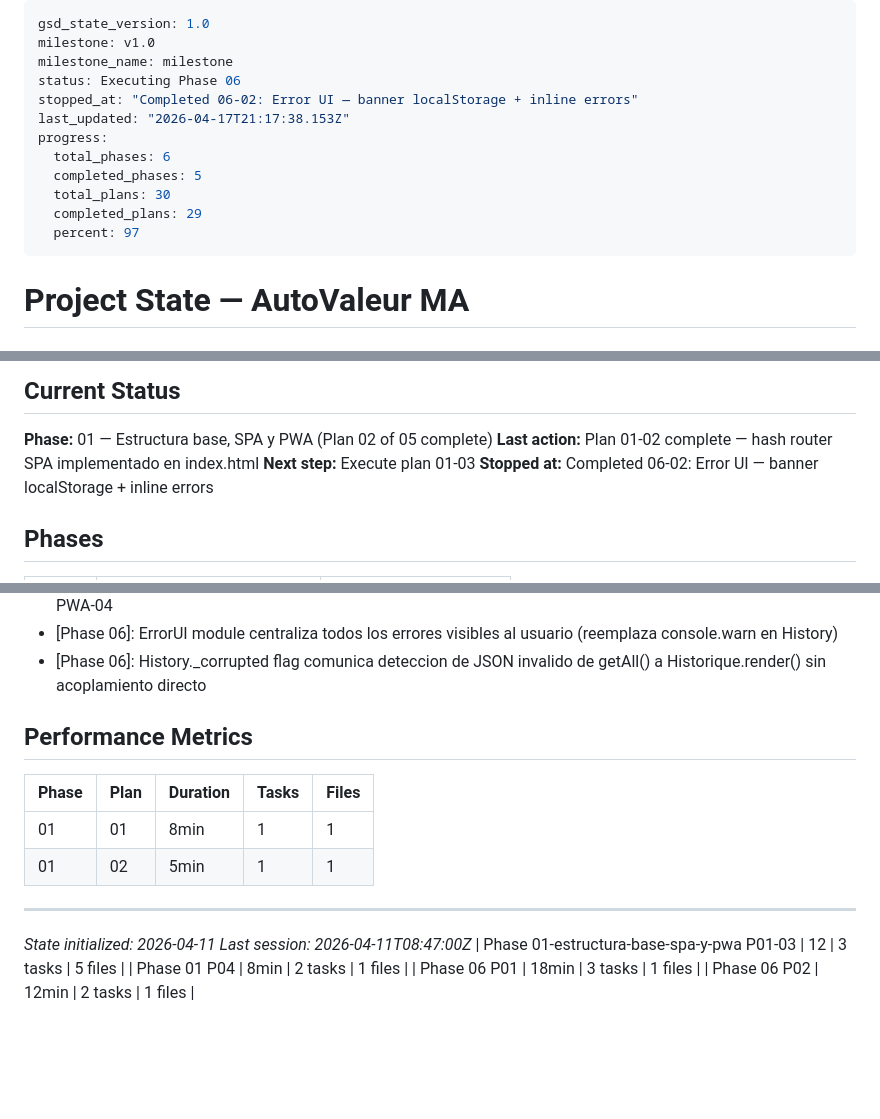
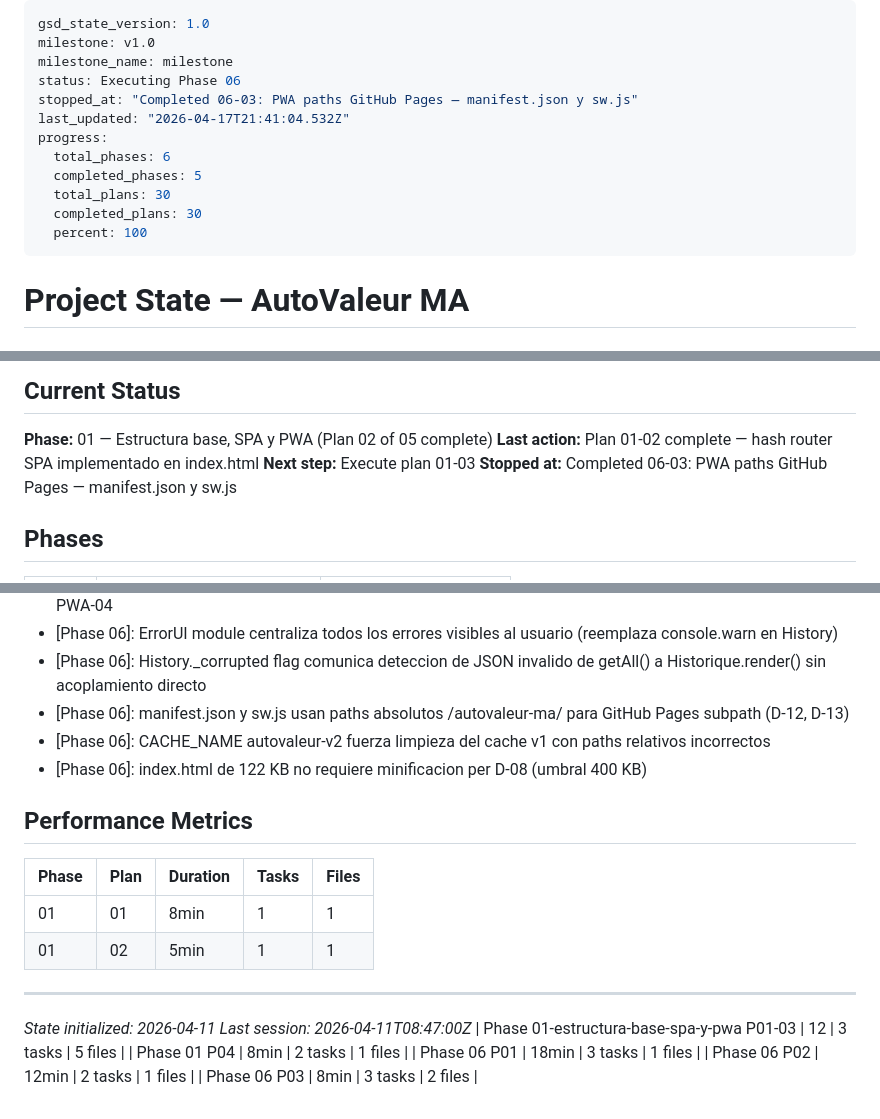
Before and after one commit to Azmans10/autovaleur-ma, a Markdown page: .planning/STATE.md, 3 parts joined by grey strips. Drawn GitHub-style; blank space fills up the shorter version.

Commit message:
docs(06-03): complete PWA paths GitHub Pages plan — manifest.json y sw.js actualizados
- SUMMARY.md creado con resultados del plan
- STATE.md actualizado con progreso, decisiones y métricas
- ROADMAP.md actualizado (3/4 summaries en fase 06)

```diff
--- a/.planning/STATE.md
+++ b/.planning/STATE.md
@@ -3,14 +3,14 @@ gsd_state_version: 1.0
 milestone: v1.0
 milestone_name: milestone
 status: Executing Phase 06
-stopped_at: "Completed 06-02: Error UI — banner localStorage + inline errors"
-last_updated: "2026-04-17T21:17:38.153Z"
+stopped_at: "Completed 06-03: PWA paths GitHub Pages — manifest.json y sw.js"
+last_updated: "2026-04-17T21:41:04.532Z"
 progress:
   total_phases: 6
   completed_phases: 5
   total_plans: 30
-  completed_plans: 29
-  percent: 97
+  completed_plans: 30
+  percent: 100
 ---
 
 # Project State — AutoValeur MA
@@ -27,7 +27,7 @@ See: .planning/PROJECT.md (updated 2026-04-11)
 **Phase:** 01 — Estructura base, SPA y PWA (Plan 02 of 05 complete)
 **Last action:** Plan 01-02 complete — hash router SPA implementado en index.html
 **Next step:** Execute plan 01-03
-**Stopped at:** Completed 06-02: Error UI — banner localStorage + inline errors
+**Stopped at:** Completed 06-03: PWA paths GitHub Pages — manifest.json y sw.js
 
 ## Phases
 
@@ -54,6 +54,9 @@ See: .planning/PROJECT.md (updated 2026-04-11)
 - [Phase 06-01]: Tap targets banner iOS: min-width/min-height 44px + display:flex en boton de cierre para cumplir PWA-04
 - [Phase 06]: ErrorUI module centraliza todos los errores visibles al usuario (reemplaza console.warn en History)
 - [Phase 06]: History._corrupted flag comunica deteccion de JSON invalido de getAll() a Historique.render() sin acoplamiento directo
+- [Phase 06]: manifest.json y sw.js usan paths absolutos /autovaleur-ma/ para GitHub Pages subpath (D-12, D-13)
+- [Phase 06]: CACHE_NAME autovaleur-v2 fuerza limpieza del cache v1 con paths relativos incorrectos
+- [Phase 06]: index.html de 122 KB no requiere minificacion per D-08 (umbral 400 KB)
 
 ## Performance Metrics
 
@@ -69,3 +72,4 @@ See: .planning/PROJECT.md (updated 2026-04-11)
 | Phase 01 P04 | 8min | 2 tasks | 1 files |
 | Phase 06 P01 | 18min | 3 tasks | 1 files |
 | Phase 06 P02 | 12min | 2 tasks | 1 files |
+| Phase 06 P03 | 8min | 3 tasks | 2 files |
```
Also changed, not shown: .planning/ROADMAP.md (+2 -2 lines), 1 other file.
